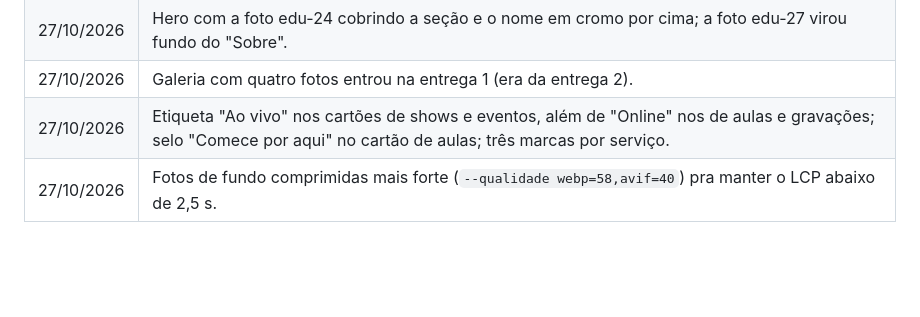
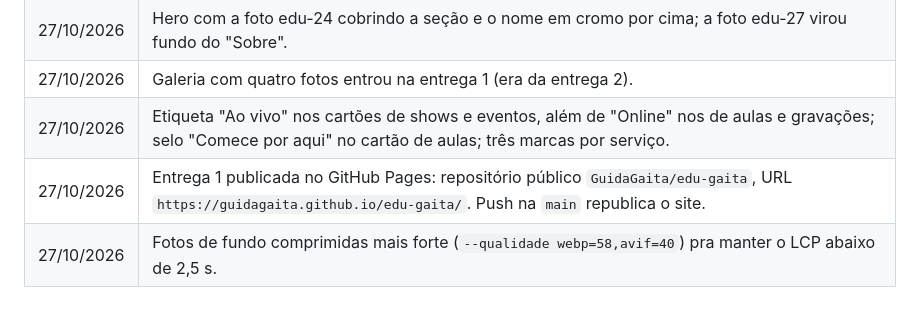
Before and after one commit to GuidaGaita/edu-gaita, a Markdown page: docs/spec.md, the part around the change. GitHub-like rendering; blank space fills up the shorter version.

```diff
--- a/docs/spec.md
+++ b/docs/spec.md
@@ -389,4 +389,5 @@ versão em outro idioma; app; integração com Instagram ou Spotify além de lin
 | 27/10/2026 | Hero com a foto edu-24 cobrindo a seção e o nome em cromo por cima; a foto edu-27 virou fundo do "Sobre". |
 | 27/10/2026 | Galeria com quatro fotos entrou na entrega 1 (era da entrega 2). |
 | 27/10/2026 | Etiqueta "Ao vivo" nos cartões de shows e eventos, além de "Online" nos de aulas e gravações; selo "Comece por aqui" no cartão de aulas; três marcas por serviço. |
+| 27/10/2026 | Entrega 1 publicada no GitHub Pages: repositório público `GuidaGaita/edu-gaita`, URL `https://guidagaita.github.io/edu-gaita/`. Push na `main` republica o site. |
 | 27/10/2026 | Fotos de fundo comprimidas mais forte (`--qualidade webp=58,avif=40`) pra manter o LCP abaixo de 2,5 s. |
```
Also changed, not shown: README.md (+1 -0 lines), docs/roadmap.md (+6 -6 lines).
